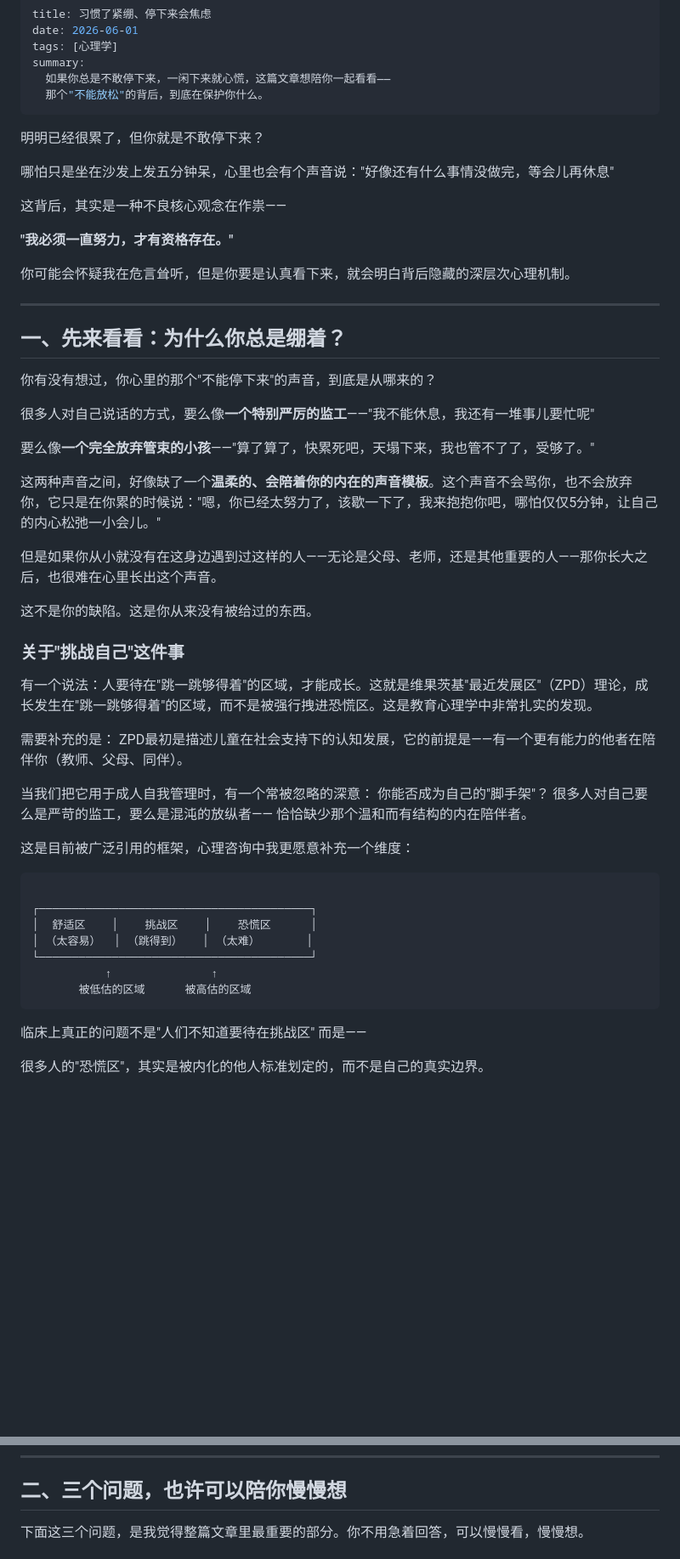
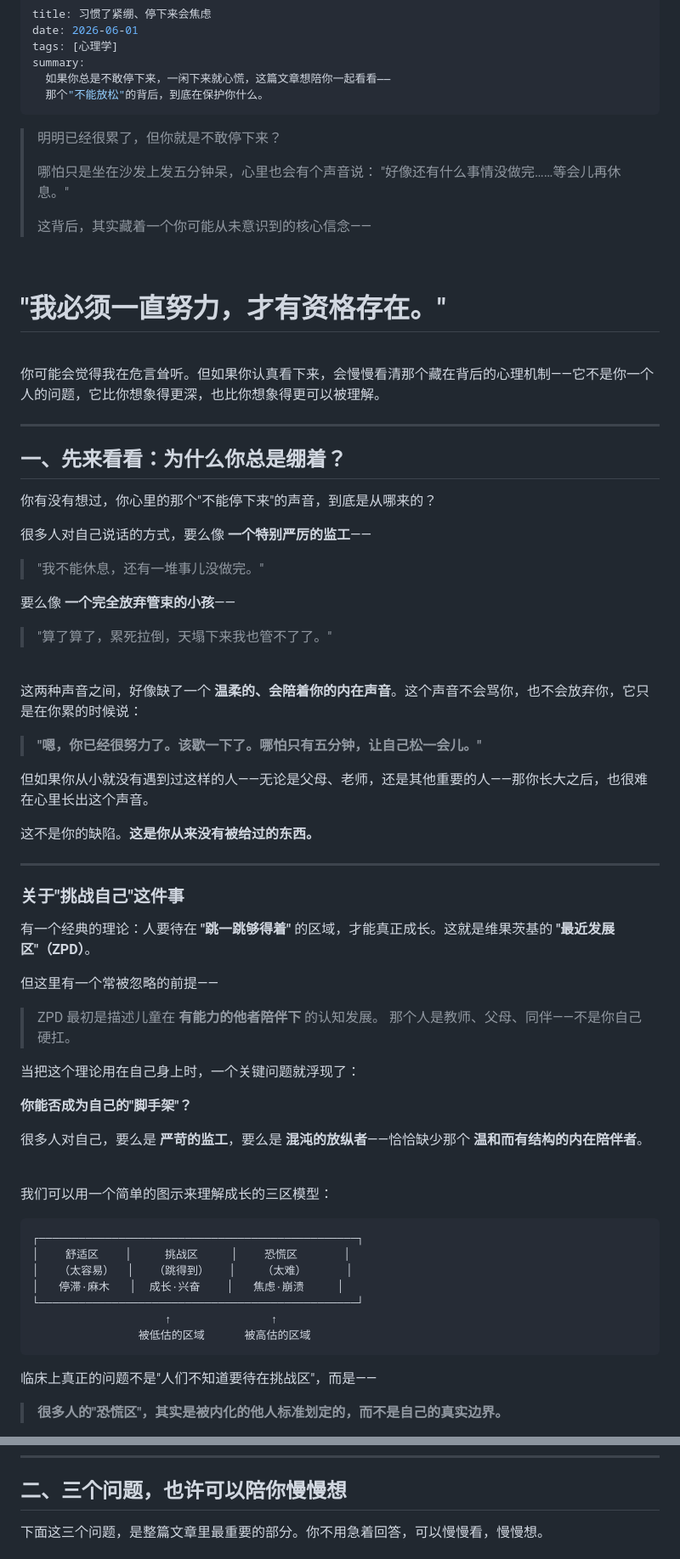
Before and after one commit to vlnk2023/wandering-notes, a Markdown page: data/posts/2026-06-01-ziwosongchi.md, 2 parts joined by grey strips. Shown at 85% size. Rendered like a GitHub page; blank space fills up the shorter version.

````diff
--- a/data/posts/2026-06-01-ziwosongchi.md
+++ b/data/posts/2026-06-01-ziwosongchi.md
@@ -7,15 +7,20 @@ summary:
   那个"不能放松"的背后，到底在保护你什么。
 ---
 
-明明已经很累了，但你就是不敢停下来？
+> 明明已经很累了，但你就是不敢停下来？
+>
+> 哪怕只是坐在沙发上发五分钟呆，心里也会有个声音说：
+> "好像还有什么事情没做完……等会儿再休息。"
+>
+> 这背后，其实藏着一个你可能从未意识到的核心信念——
 
-哪怕只是坐在沙发上发五分钟呆，心里也会有个声音说："好像还有什么事情没做完，等会儿再休息"
+<br>
 
-这背后，其实是一种不良核心观念在作祟——
+# **"我必须一直努力，才有资格存在。"**
 
-**"我必须一直努力，才有资格存在。"**
+<br>
 
-你可能会怀疑我在危言耸听，但是你要是认真看下来，就会明白背后隐藏的深层次心理机制。
+你可能会觉得我在危言耸听。但如果你认真看下来，会慢慢看清那个藏在背后的心理机制——它不是你一个人的问题，它比你想象得更深，也比你想象得更可以被理解。
 
 ---
 
@@ -23,37 +28,56 @@ summary:
 
 你有没有想过，你心里的那个"不能停下来"的声音，到底是从哪来的？
 
-很多人对自己说话的方式，要么像**一个特别严厉的监工**——"我不能休息，我还有一堆事儿要忙呢"
+很多人对自己说话的方式，要么像 **一个特别严厉的监工**——
 
-要么像**一个完全放弃管束的小孩**——"算了算了，快累死吧，天塌下来，我也管不了了，受够了。"
+> "我不能休息，还有一堆事儿没做完。"
 
-这两种声音之间，好像缺了一个**温柔的、会陪着你的内在的声音模板**。这个声音不会骂你，也不会放弃你，它只是在你累的时候说："嗯，你已经太努力了，该歇一下了，我来抱抱你吧，哪怕仅仅5分钟，让自己的内心松弛一小会儿。"
+要么像 **一个完全放弃管束的小孩**——
 
-但是如果你从小就没有在这身边遇到过这样的人——无论是父母、老师，还是其他重要的人——那你长大之后，也很难在心里长出这个声音。
+> "算了算了，累死拉倒，天塌下来我也管不了了。"
 
-这不是你的缺陷。这是你从来没有被给过的东西。
+<br>
+
+这两种声音之间，好像缺了一个 **温柔的、会陪着你的内在声音**。这个声音不会骂你，也不会放弃你，它只是在你累的时候说：
+
+> **"嗯，你已经很努力了。该歇一下了。哪怕只有五分钟，让自己松一会儿。"**
+
+但如果你从小就没有遇到过这样的人——无论是父母、老师，还是其他重要的人——那你长大之后，也很难在心里长出这个声音。
+
+这不是你的缺陷。**这是你从来没有被给过的东西。**
+
+---
 
 ### 关于"挑战自己"这件事
 
-有一个说法：人要待在"跳一跳够得着"的区域，才能成长。这就是维果茨基"最近发展区"（ZPD）理论，成长发生在"跳一跳够得着"的区域，而不是被强行拽进恐慌区。这是教育心理学中非常扎实的发现。
+有一个经典的理论：人要待在 **"跳一跳够得着"** 的区域，才能真正成长。这就是维果茨基的 **"最近发展区"（ZPD）**。
 
-需要补充的是： ZPD最初是描述儿童在社会支持下的认知发展，它的前提是——有一个更有能力的他者在陪伴你（教师、父母、同伴）。
+但这里有一个常被忽略的前提——
 
-当我们把它用于成人自我管理时，有一个常被忽略的深意： 你能否成为自己的"脚手架"？ 很多人对自己要么是严苛的监工，要么是混沌的放纵者—— 恰恰缺少那个温和而有结构的内在陪伴者。
+> ZPD 最初是描述儿童在 **有能力的他者陪伴下** 的认知发展。
+> 那个人是教师、父母、同伴——不是你自己硬扛。
 
-这是目前被广泛引用的框架，心理咨询中我更愿意补充一个维度：
+当把这个理论用在自己身上时，一个关键问题就浮现了：
 
-```text
+**你能否成为自己的"脚手架"？**
 
-┌─────────────────────────────────────────┐
-│  舒适区    │    挑战区    │    恐慌区      │
-│ （太容易）  │ （跳得到）   │ （太难）       │
-└─────────────────────────────────────────┘
-           ↑               ↑
-       被低估的区域      被高估的区域
+很多人对自己，要么是 **严苛的监工**，要么是 **混沌的放纵者**——恰恰缺少那个 **温和而有结构的内在陪伴者**。
+
+<br>
+
+我们可以用一个简单的图示来理解成长的三区模型：
+
+```
+┌────────────────────────────────────────────────┐
+│    舒适区    │     挑战区     │    恐慌区       │
+│   （太容易）  │   （跳得到）   │    （太难）      │
+│   停滞·麻木   │  成长·兴奋    │   焦虑·崩溃     │
+└────────────────────────────────────────────────┘
+                    ↑               ↑
+                被低估的区域      被高估的区域
 ```
 
-临床上真正的问题不是"人们不知道要待在挑战区" 而是——
+临床上真正的问题不是"人们不知道要待在挑战区"，而是——
 
-很多人的"恐慌区"，其实是被内化的他人标准划定的，而不是自己的真实边界。
+> **很多人的"恐慌区"，其实是被内化的他人标准划定的，而不是自己的真实边界。**
 
@@ -102,5 +172,5 @@ summary:
 
 ## 二、三个问题，也许可以陪你慢慢想
 
-下面这三个问题，是我觉得整篇文章里最重要的部分。你不用急着回答，可以慢慢看，慢慢想。
+下面这三个问题，是整篇文章里最重要的部分。你不用急着回答，可以慢慢看，慢慢想。
 
````
Also changed, not shown: other parts of data/posts/2026-06-01-ziwosongchi.md (+128 -58 lines).
